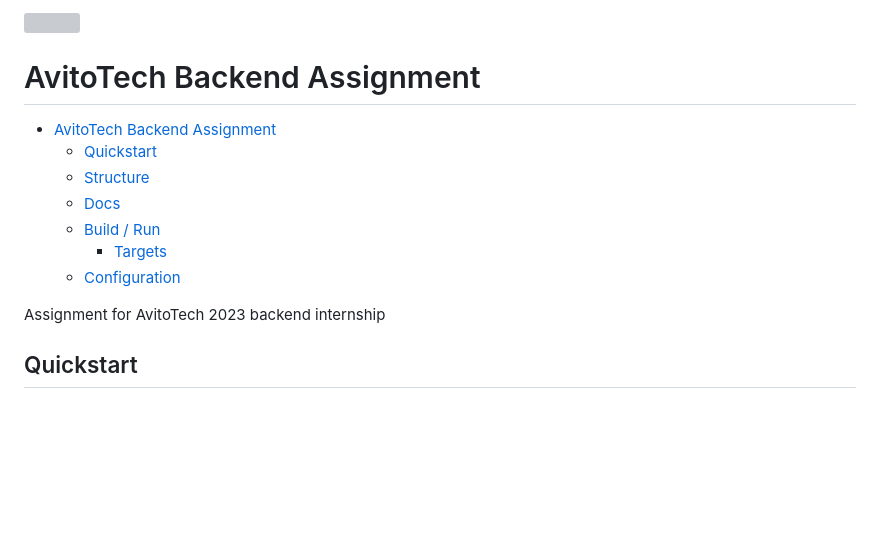
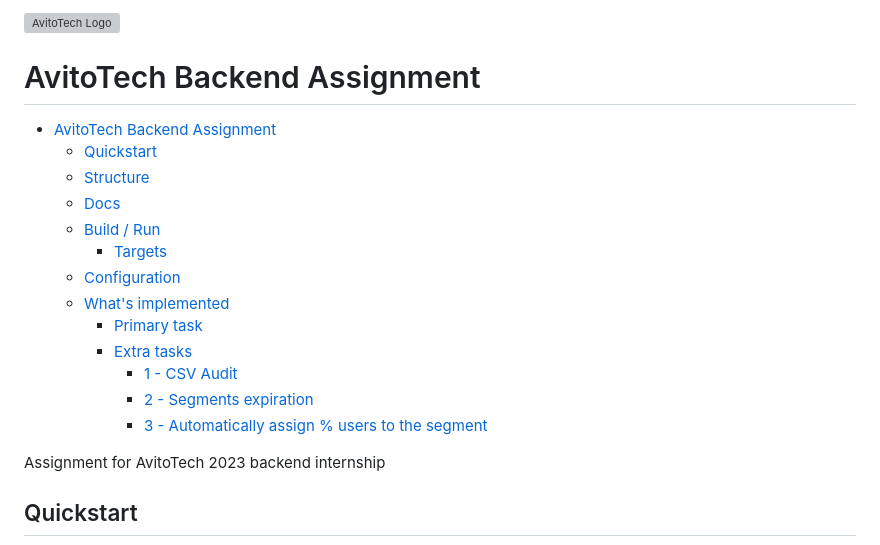
Before and after one commit to metafates/avito-task, a Markdown page: README.md, the part around one of its changes. Rendered like a GitHub page; blank space fills up the shorter version; grey boxes are pictures that could not be loaded.

```diff
--- a/README.md
+++ b/README.md
@@ -1,4 +1,4 @@
-<img src="https://avatars.githubusercontent.com/u/13049122?s=200&v=4">
+![AvitoTech Logo](https://avatars.githubusercontent.com/u/13049122?s=200&v=4)
 
 # AvitoTech Backend Assignment
 
@@ -10,6 +10,12 @@
   - [Build / Run](#build-run)
     - [Targets](#targets)
   - [Configuration](#configuration)
+  - [What's implemented](#whats-implemented)
+    - [Primary task](#primary-task)
+    - [Extra tasks](#extra-tasks)
+      - [1 - CSV Audit](#1-csv-audit)
+      - [2 - Segments expiration](#2-segments-expiration)
+      - [3 - Automatically assign % users to the segment](#3-automatically-assign-users-to-the-segment)
 <!--toc:end-->
 
 Assignment for AvitoTech 2023 backend internship
```
Also changed, not shown: other parts of README.md (+63 -0 lines).
